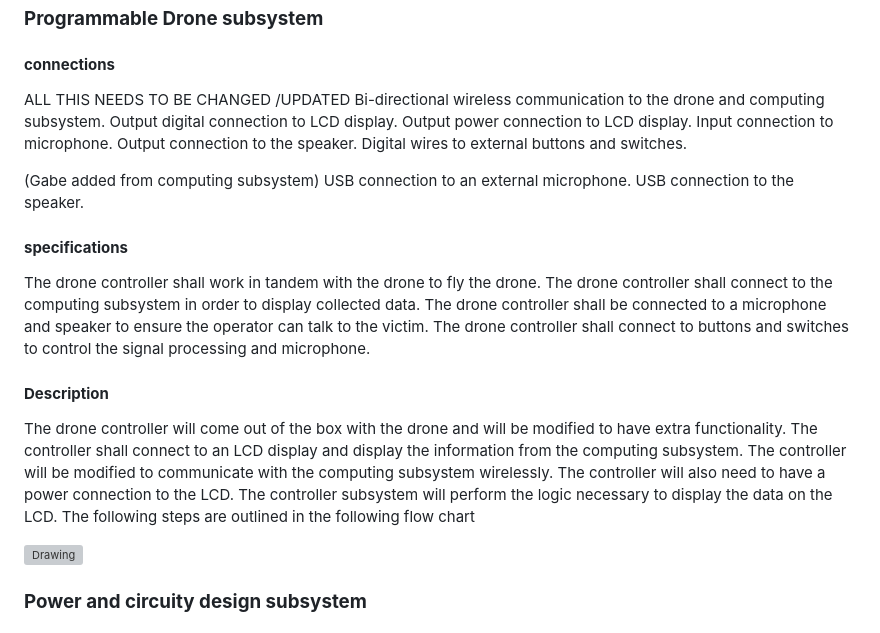
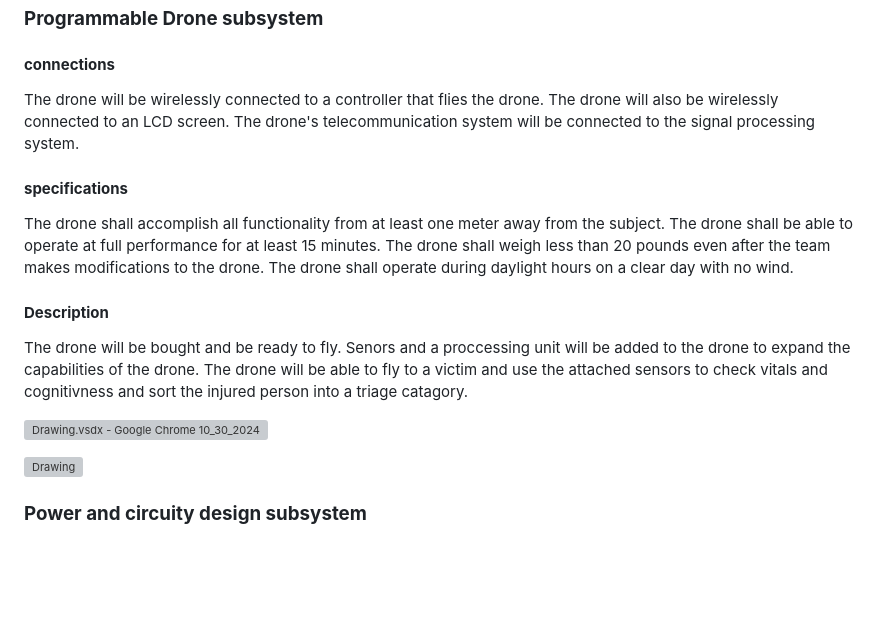
Before and after one commit to superhotbacon/F24_Team5_DARPA_Triage_Drone, a Markdown page: Reports/Conceputal Design Final/Conceptual Design.md, the part around the change. Drawn GitHub-style; blank space fills up the shorter version; grey boxes are pictures that could not be loaded.

```diff
--- a/Reports/Conceputal Design Final/Conceptual Design.md
+++ b/Reports/Conceputal Design Final/Conceptual Design.md
@@ -117,26 +117,24 @@ The above pdf contains our rudimentary operational flow chart. It details how a
 
 ### **Programmable Drone subsystem**
 #### **connections**
-ALL THIS NEEDS TO BE CHANGED /UPDATED
-Bi-directional wireless communication to the drone and computing subsystem.
-Output digital connection to LCD display.
-Output power connection to LCD display.
-Input connection to microphone.
-Output connection to the speaker.
-Digital wires to external buttons and switches.
+The drone will be wirelessly connected to a controller that flies the drone.
+The drone will also be wirelessly connected to an LCD screen.
+The drone's telecommunication system will be connected to the signal processing system.
 
-(Gabe added from computing subsystem)
-USB connection to an external microphone.
-USB connection to the speaker.
+
 
 #### **specifications**
-The drone controller shall work in tandem with the drone to fly the drone.
-The drone controller shall connect to the computing subsystem in order to display collected data.
-The drone controller shall be connected to a microphone and speaker to ensure the operator can talk to the victim.
-The drone controller shall connect to buttons and switches to control the signal processing and microphone.
+The drone shall accomplish all functionality from at least one meter away from the subject.
+The drone shall be able to operate at full performance for at least 15 minutes.
+The drone shall weigh less than 20 pounds even after the team makes modifications to the drone.
+The drone shall operate during daylight hours on a clear day with no wind.
+
 
 #### **Description**
-The drone controller will come out of the box with the drone and will be modified to have extra functionality. The controller shall connect to an LCD display and display the information from the computing subsystem. The controller will be modified to communicate with the computing subsystem wirelessly. The controller will also need to have a power connection to the LCD. The controller subsystem will perform the logic necessary to display the data on the LCD. The following steps are outlined in the following flow chart
+The drone will be bought and be ready to fly. Senors and a proccessing unit will be added to the drone to expand the capabilities of the drone. The drone will be able to fly to a victim and use the attached sensors to check vitals and cognitivness and sort the injured person into a triage catagory.
+
+![Drawing.vsdx - Google Chrome 10_30_2024 3_16_14 PM](https://hackmd.io/_uploads/BJNs4zgbkx.png)
+
 
 <img width="337" alt="Drawing" src="https://github.com/user-attachments/assets/2250e856-0dc8-40f1-8047-8444697589bf">
 
```
